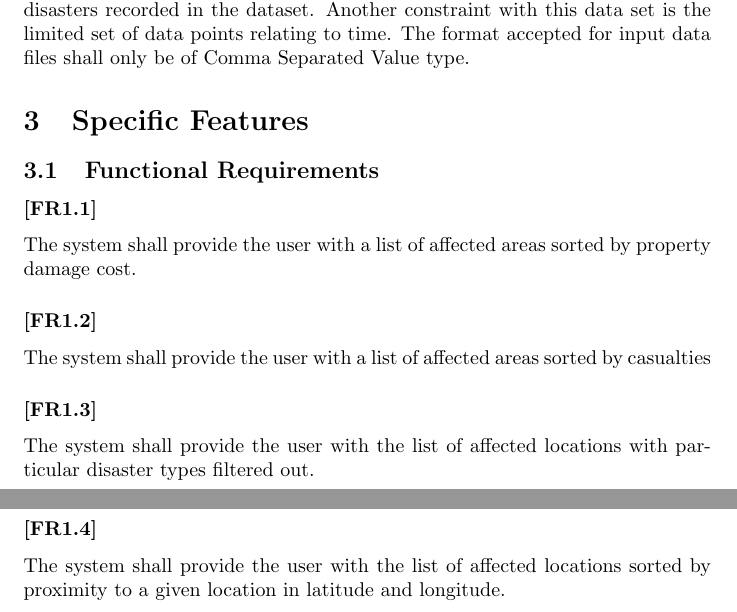
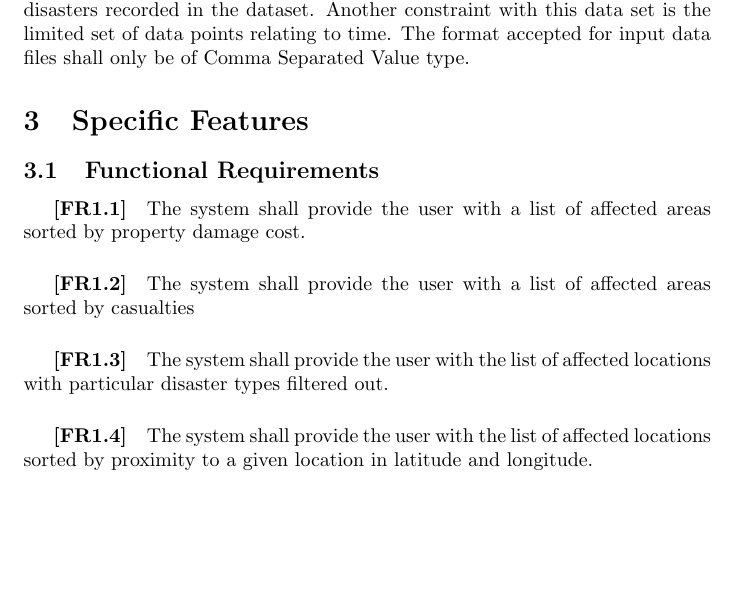
Before and after one commit to LemonU/Project-Vayu, a LaTeX document (Documentation/SRS/Requirment.tex): two parts of pages 5 and 6 of 8 before the commit and part of page 5 of 8 after it, the two joined at a grey line, cut so that both start at the same text, the shorter picture padded with empty space. Compiled offline with pdfLaTeX.

Commit message:
Changed subsubsections of functional requirements to subparagraphs for readability

```diff
--- a/Documentation/SRS/Requirment.tex
+++ b/Documentation/SRS/Requirment.tex
@@ -147,8 +147,8 @@ The format accepted for input data files shall only be of Comma Separated Value
 \section{Specific Features}
 
 \subsection{Functional Requirements}
-        \subsubsection*{[FR1.1]} The system shall provide the user with a list of affected areas sorted by property damage cost.
-        \subsubsection*{[FR1.2]} The system shall provide the user with a list of affected areas sorted by casualties
-        \subsubsection*{[FR1.3]} The system shall provide the user with the list of affected locations with particular disaster types filtered out.
-        \subsubsection*{[FR1.4]} The system shall provide the user with the list of affected locations sorted by proximity to a given location in latitude and longitude.
-        \subsubsection*{[FR2.1]} The system shall output a set of convex hulls representing regions affected by a particular type of disaster.
+        \subparagraph*{[FR1.1]} The system shall provide the user with a list of affected areas sorted by property damage cost.
+        \subparagraph*{[FR1.2]} The system shall provide the user with a list of affected areas sorted by casualties
+        \subparagraph*{[FR1.3]} The system shall provide the user with the list of affected locations with particular disaster types filtered out.
+        \subparagraph*{[FR1.4]} The system shall provide the user with the list of affected locations sorted by proximity to a given location in latitude and longitude.
+        \subparagraph*{[FR2.1]} The system shall output a set of convex hulls representing regions affected by a particular type of disaster.
```
Also changed, not shown: Documentation/SRS/Requirment.pdf, Documentation/SRS/Requirment.tex (18 more changed lines).
